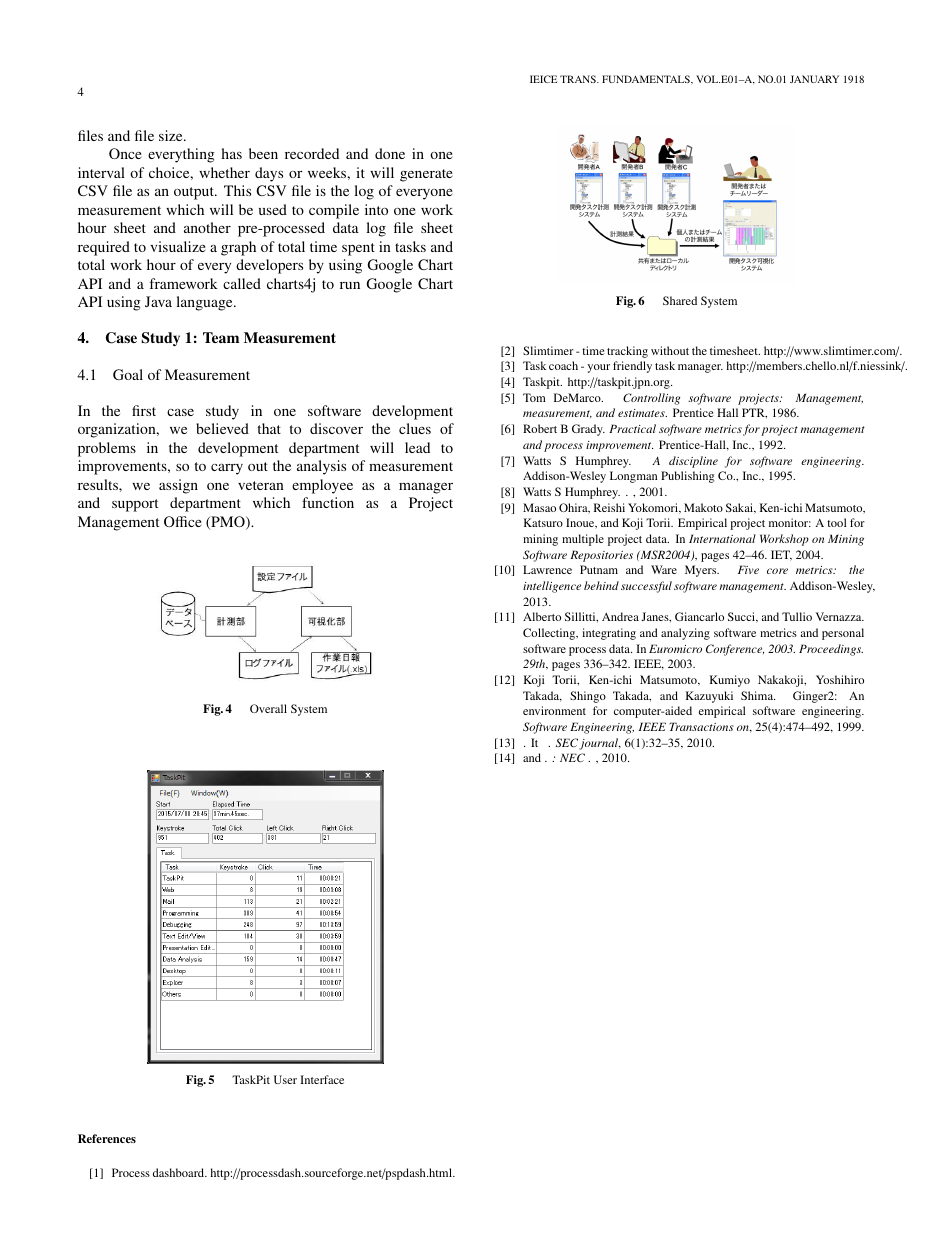
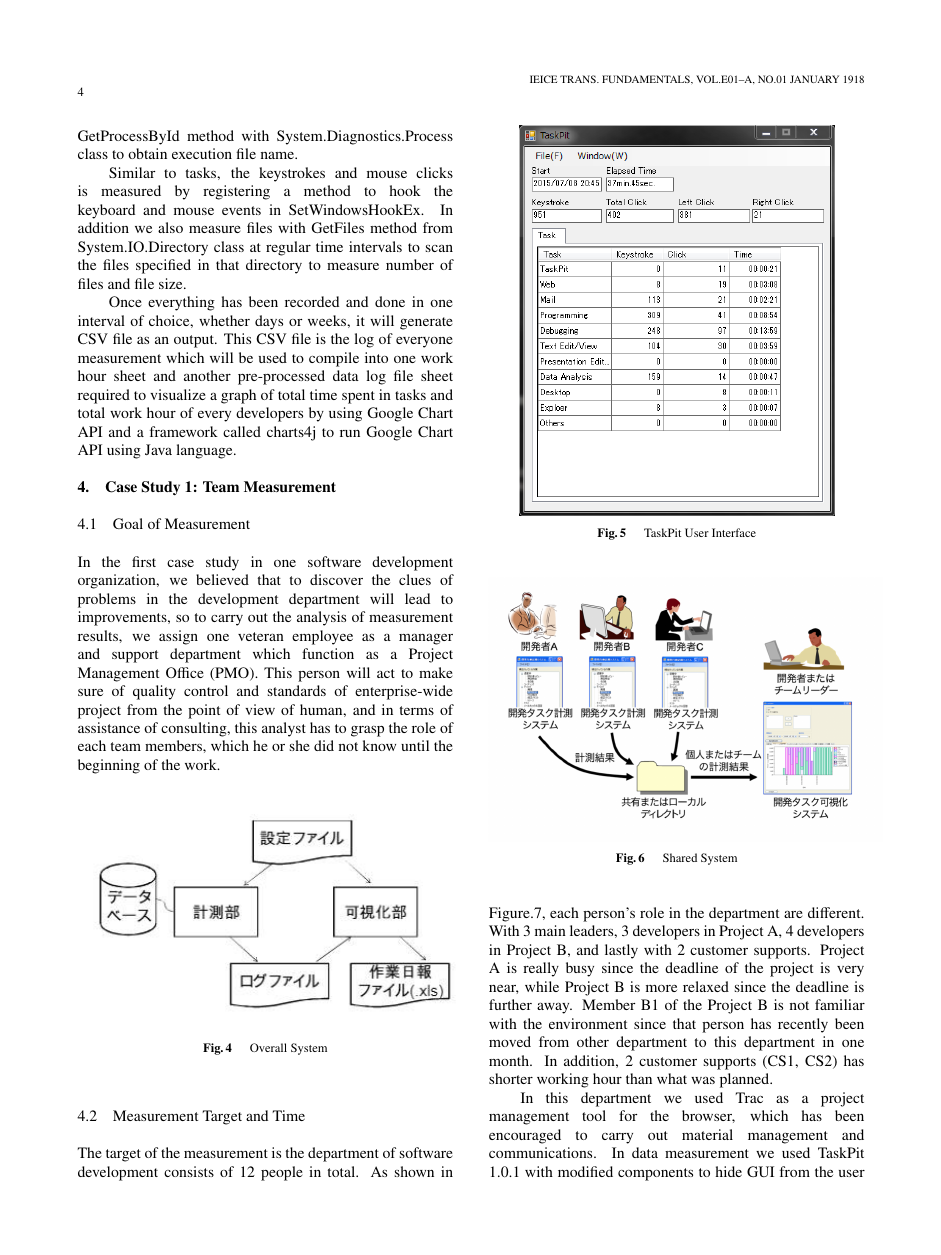
Before and after one commit to h2so4noel/TaskPit, a LaTeX document (document/taskpit_2015/taskpit.tex): page 4 of 4 before the commit and page 4 of 5 after it. Compiled offline with pdfLaTeX; a LaTeX package or settings file that is missing is left out.

Commit message:
Major changes with research paper and directory name
- Change the folder name in document
- Added pictures of file configuration and team roles of study cases
- New research paper section

```diff
--- a/document/taskpit_paper/taskpit.tex
+++ b/document/taskpit_2015/taskpit.tex
@@ -172,24 +172,29 @@
 \section{Case Study 1: Team Measurement}
 
 \subsection{Goal of Measurement}
-	In the first case study in one software development organization, we believed that to discover the clues of problems in the development department will lead to improvements, so to carry out the analysis of measurement results, we assign one veteran employee as a manager and support department which function as a Project Management Office (PMO).
+	In the first case study in one software development organization, we believed that to discover the clues of problems in the development department will lead to improvements, so to carry out the analysis of measurement results, we assign one veteran employee as a manager and support department which function as a Project Management Office (PMO). This person will act to make sure of quality control and standards of enterprise-wide project from the point of view of human, and in terms of assistance of consulting, this analyst has to grasp the role of each team members, which he or she did not know until the beginning of the work.
 
 \begin{figure}[h]
 	\centering
-\includegraphics[width=0.3\textwidth]{fig4}
+\includegraphics[width=0.5\textwidth]{fig4}
 	\caption{Overall System}
 	\label{fig4}
 \end{figure}
 
 \begin{figure}[h]
 	\centering
-\includegraphics[width=0.3\textwidth]{fig5}
+\includegraphics[width=0.4\textwidth]{fig5}
 	\caption{TaskPit User Interface}
 	\label{fig5}
 \end{figure}
 
 \begin{figure}[h]
 	\centering
-\includegraphics[width=0.3\textwidth]{fig6}
+\includegraphics[width=0.5\textwidth]{fig6}
 	\caption{Shared System}
 	\label{fig6}
+\end{figure}
+
+\subsection{Measurement Target and Time}
+	The target of the measurement is the department of software development consists of 12 people in total. As shown in Figure.\ref{fig7}, each person's role in the department are different. With 3 main leaders, 3 developers in Project A, 4 developers in Project B, and lastly with 2 customer supports. Project A is really busy since the deadline of the project is very near, while Project B is more relaxed since the deadline is further away. Member B1 of the Project B is not familiar with the environment since that person has recently been moved from other department to this department in one month. In addition, 2 customer supports (CS1, CS2) has shorter working hour than what was planned. \par
+	In this department we used Trac as a project management tool for the browser, which has been encouraged to carry out material management and communications. In data measurement we used TaskPit 1.0.1 with modified components to hide GUI from the user to prevent disturbance during work. We also did some interviews for applications used in this department to link up the program with TaskPit. Measurements were carried out over for total of 9 days (6 business days).
```
Also changed, not shown: document/taskpit_2015/ieice.cls (renamed from document/taskpit_paper/ieice.cls), document/taskpit_2015/ieicetr.bst (renamed from document/taskpit_paper/ieicetr.bst), document/taskpit_2015/images/fig1.png (renamed from document/taskpit_paper/images/fig1.png), document/taskpit_2015/images/fig2.png (renamed from document/taskpit_paper/images/fig2.png), document/taskpit_2015/images/fig3.png (renamed from document/taskpit_paper/images/fig3.png), document/taskpit_2015/images/fig4.png (renamed from document/taskpit_paper/images/fig4.png), document/taskpit_2015/images/fig5.png (renamed from document/taskpit_paper/images/fig5.png), document/taskpit_2015/images/fig6.png (renamed from document/taskpit_paper/images/fig6.png), document/taskpit_2015/images/fig7.png (added), document/taskpit_2015/images/fig8.png (added), document/taskpit_2015/taskpit.bbl (renamed from document/taskpit_paper/taskpit.bbl), document/taskpit_2015/taskpit.bib (renamed from document/taskpit_paper/taskpit.bib), document/taskpit_2015/taskpit.pdf (added), document/taskpit_paper/taskpit.pdf (deleted), 1 more files, 25 other files.
